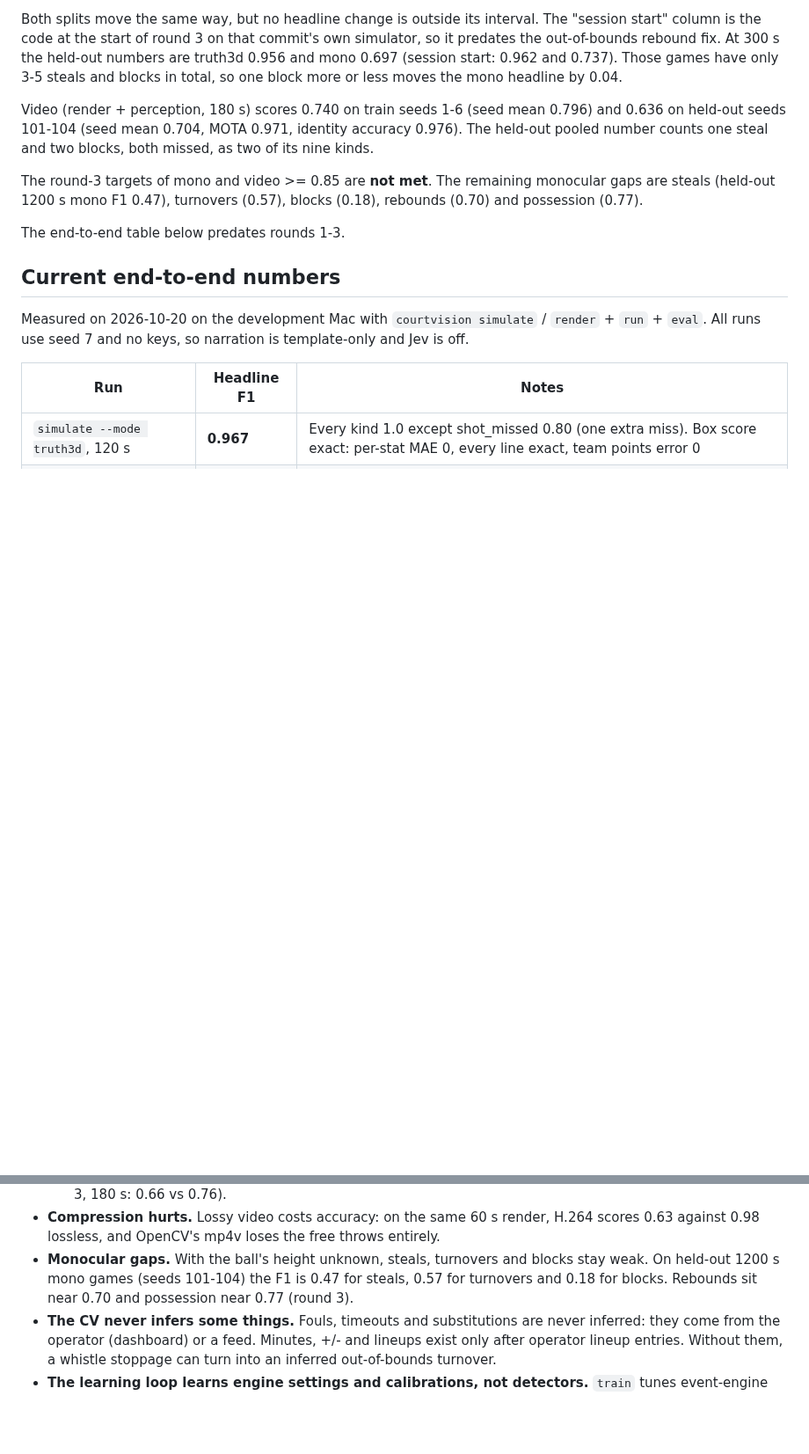
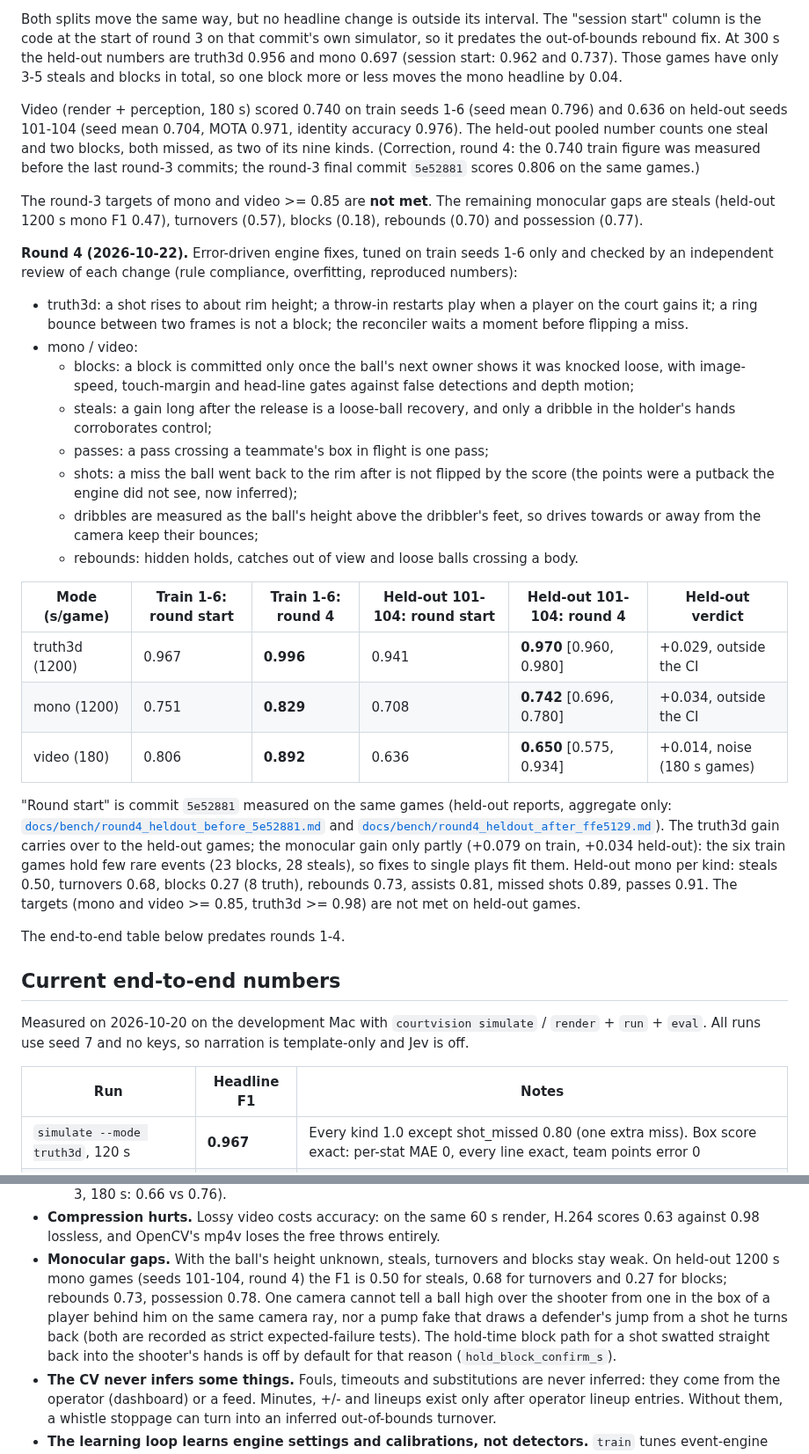
Before and after one commit to aiden-guan/courtvision, a Markdown page: README.md, 2 parts joined by grey strips. Shown at 88% size. Drawn GitHub-style; blank space fills up the shorter version.

```diff
--- a/README.md
+++ b/README.md
@@ -240,14 +241,45 @@ the code at the start of round 3 on that commit's own simulator, so it predates
 fix. At 300 s the held-out numbers are truth3d 0.956 and mono 0.697 (session start: 0.962 and 0.737). Those
 games have only 3-5 steals and blocks in total, so one block more or less moves the mono headline by 0.04.
 
-Video (render + perception, 180 s) scores 0.740 on train seeds 1-6 (seed mean 0.796) and 0.636 on held-out
+Video (render + perception, 180 s) scored 0.740 on train seeds 1-6 (seed mean 0.796) and 0.636 on held-out
 seeds 101-104 (seed mean 0.704, MOTA 0.971, identity accuracy 0.976). The held-out pooled number counts one
-steal and two blocks, both missed, as two of its nine kinds.
+steal and two blocks, both missed, as two of its nine kinds. (Correction, round 4: the 0.740 train figure was
+measured before the last round-3 commits; the round-3 final commit `5e52881` scores 0.806 on the same games.)
 
 The round-3 targets of mono and video >= 0.85 are **not met**. The remaining monocular gaps are steals
 (held-out 1200 s mono F1 0.47), turnovers (0.57), blocks (0.18), rebounds (0.70) and possession (0.77).
 
-The end-to-end table below predates rounds 1-3.
+**Round 4 (2026-10-22).** Error-driven engine fixes, tuned on train seeds 1-6 only and checked by an independent
+review of each change (rule compliance, overfitting, reproduced numbers):
+- truth3d: a shot rises to about rim height; a throw-in restarts play when a player on the court gains it; a ring
+  bounce between two frames is not a block; the reconciler waits a moment before flipping a miss.
+- mono / video:
+  - blocks: a block is committed only once the ball's next owner shows it was knocked loose, with image-speed,
+    touch-margin and head-line gates against false detections and depth motion;
+  - steals: a gain long after the release is a loose-ball recovery, and only a dribble in the holder's hands
+    corroborates control;
+  - passes: a pass crossing a teammate's box in flight is one pass;
+  - shots: a miss the ball went back to the rim after is not flipped by the score (the points were a putback
+    the engine did not see, now inferred);
+  - dribbles are measured as the ball's height above the dribbler's feet, so drives towards or away from the
+    camera keep their bounces;
+  - rebounds: hidden holds, catches out of view and loose balls crossing a body.
+
+| Mode (s/game) | Train 1-6: round start | Train 1-6: round 4 | Held-out 101-104: round start | Held-out 101-104: round 4 | Held-out verdict |
+|---|---|---|---|---|---|
+| truth3d (1200) | 0.967 | **0.996** | 0.941 | **0.970** [0.960, 0.980] | +0.029, outside the CI |
+| mono (1200) | 0.751 | **0.829** | 0.708 | **0.742** [0.696, 0.780] | +0.034, outside the CI |
+| video (180) | 0.806 | **0.892** | 0.636 | **0.650** [0.575, 0.934] | +0.014, noise (180 s games) |
+
+"Round start" is commit `5e52881` measured on the same games (held-out reports, aggregate only:
+[`docs/bench/round4_heldout_before_5e52881.md`](docs/bench/round4_heldout_before_5e52881.md) and
+[`docs/bench/round4_heldout_after_ffe5129.md`](docs/bench/round4_heldout_after_ffe5129.md)). The truth3d gain carries over to the held-out games; the monocular gain only partly
+(+0.079 on train, +0.034 held-out): the six train games hold few rare events (23 blocks, 28 steals), so fixes to
+single plays fit them. Held-out mono per kind: steals 0.50, turnovers 0.68, blocks 0.27 (8 truth), rebounds 0.73,
+assists 0.81, missed shots 0.89, passes 0.91. The targets (mono and video >= 0.85, truth3d >= 0.98) are not met
+on held-out games.
+
+The end-to-end table below predates rounds 1-4.
 
 ## Current end-to-end numbers
 
@@ -302,8 +334,11 @@ by seed: earlier runs of seeds 11 and 23 at 120 s scored 0.62 and 0.30.
 - **Compression hurts.** Lossy video costs accuracy: on the same 60 s render, H.264 scores 0.63
   against 0.98 lossless, and OpenCV's mp4v loses the free throws entirely.
 - **Monocular gaps.** With the ball's height unknown, steals, turnovers and blocks stay weak. On held-out 1200 s
-  mono games (seeds 101-104) the F1 is 0.47 for steals, 0.57 for turnovers and 0.18 for blocks. Rebounds sit
-  near 0.70 and possession near 0.77 (round 3).
+  mono games (seeds 101-104, round 4) the F1 is 0.50 for steals, 0.68 for turnovers and 0.27 for blocks;
+  rebounds 0.73, possession 0.78. One camera cannot tell a ball high over the shooter from one in the box of a
+  player behind him on the same camera ray, nor a pump fake that draws a defender's jump from a shot he turns
+  back (both are recorded as strict expected-failure tests). The hold-time block path for a shot swatted
+  straight back into the shooter's hands is off by default for that reason (`hold_block_confirm_s`).
 - **The CV never infers some things.** Fouls, timeouts and substitutions are never inferred: they
   come from the operator (dashboard) or a feed. Minutes, +/- and lineups exist only after operator
   lineup entries. Without them, a whistle stoppage can turn into an inferred out-of-bounds turnover.
```
Also changed, not shown: other parts of README.md (+2 -1 lines), docs/bench/round4_heldout_after_ffe5129.md (added, +43 -0 lines), docs/bench/round4_heldout_before_5e52881.md (added, +43 -0 lines).
